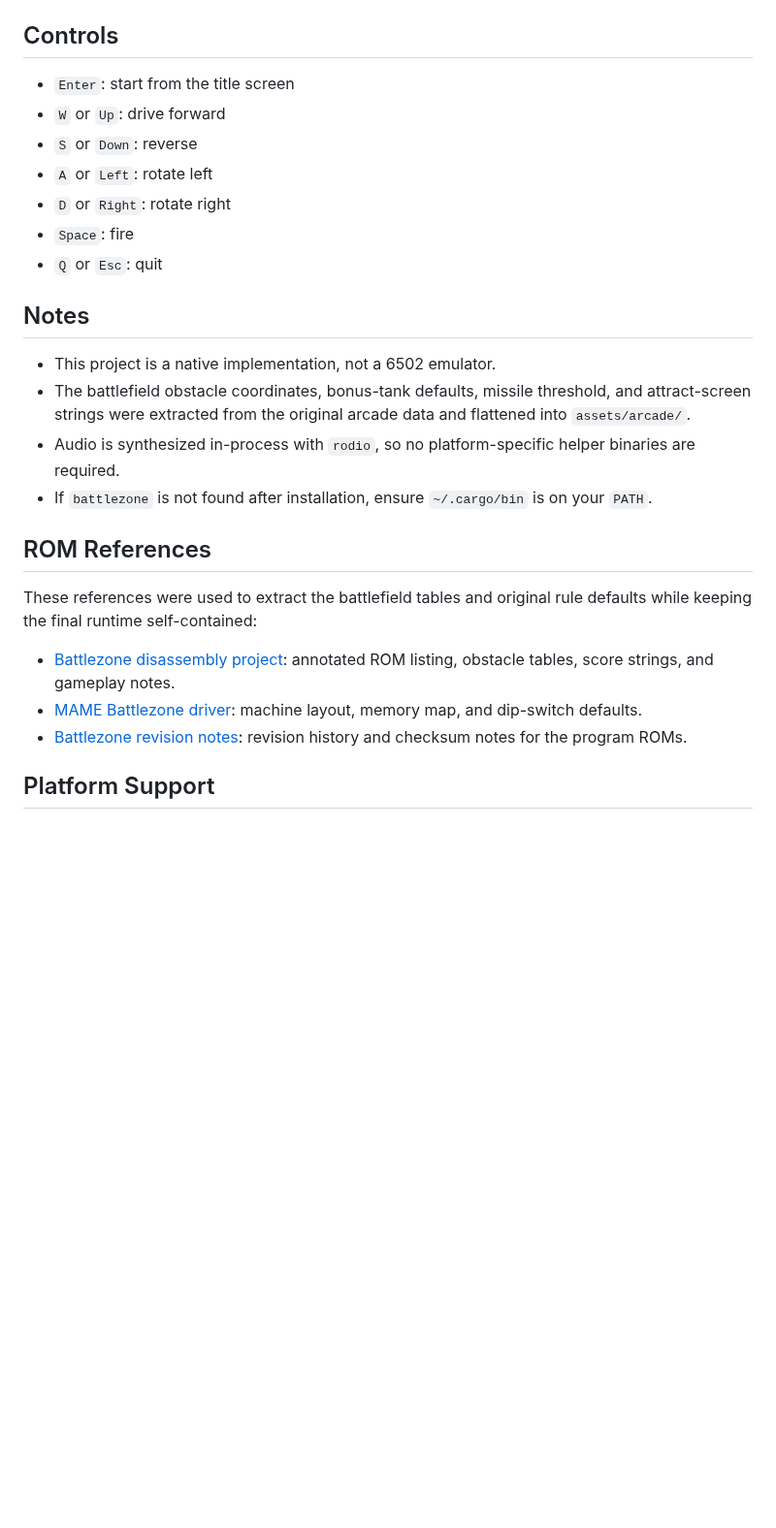
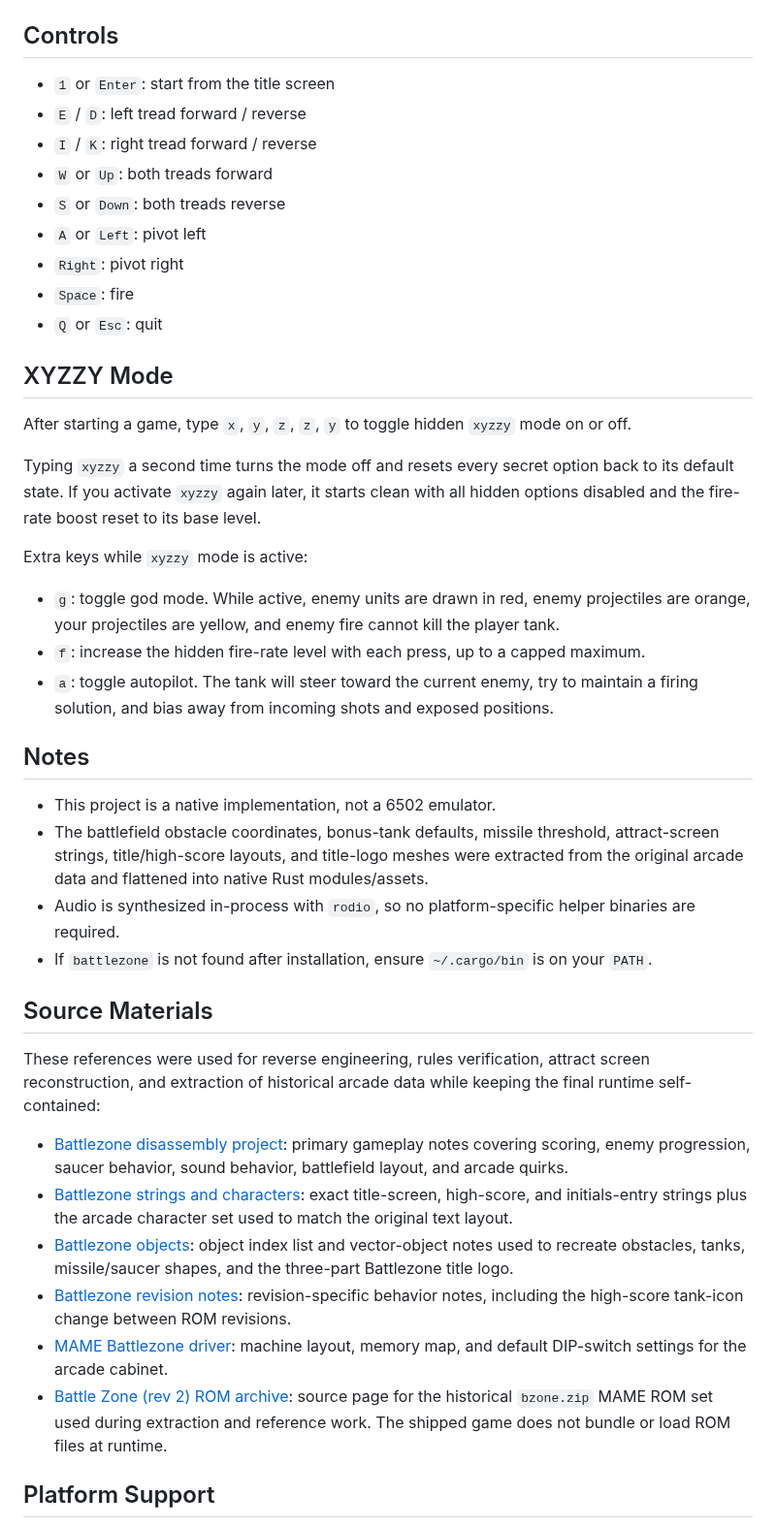
Before and after one commit to stephenlclarke/battlezone, a Markdown page: README.md, the part around one of its changes. Shown at 97% size. Rendered like a GitHub page; blank space fills up the shorter version.

```diff
--- a/README.md
+++ b/README.md
@@ -57,36 +61,74 @@ After installation, run the game with:
 
 ## Controls
 
-- `Enter`: start from the title screen
-- `W` or `Up`: drive forward
-- `S` or `Down`: reverse
-- `A` or `Left`: rotate left
-- `D` or `Right`: rotate right
+- `1` or `Enter`: start from the title screen
+- `E` / `D`: left tread forward / reverse
+- `I` / `K`: right tread forward / reverse
+- `W` or `Up`: both treads forward
+- `S` or `Down`: both treads reverse
+- `A` or `Left`: pivot left
+- `Right`: pivot right
 - `Space`: fire
 - `Q` or `Esc`: quit
+
+## XYZZY Mode
+
+After starting a game, type `x`, `y`, `z`, `z`, `y` to toggle hidden
+`xyzzy` mode on or off.
+
+Typing `xyzzy` a second time turns the mode off and resets every secret option
+back to its default state. If you activate `xyzzy` again later, it starts clean
+with all hidden options disabled and the fire-rate boost reset to its base
+level.
+
+Extra keys while `xyzzy` mode is active:
+
+- `g`: toggle god mode. While active, enemy units are drawn in red, enemy
+  projectiles are orange, your projectiles are yellow, and enemy fire cannot
+  kill the player tank.
+- `f`: increase the hidden fire-rate level with each press, up to a capped
+  maximum.
+- `a`: toggle autopilot. The tank will steer toward the current enemy, try to
+  maintain a firing solution, and bias away from incoming shots and exposed
+  positions.
 
 ## Notes
 
 - This project is a native implementation, not a 6502 emulator.
 - The battlefield obstacle coordinates, bonus-tank defaults, missile threshold,
-  and attract-screen strings were extracted from the original arcade data and
-  flattened into `assets/arcade/`.
+  attract-screen strings, title/high-score layouts, and title-logo meshes were
+  extracted from the original arcade data and flattened into native Rust
+  modules/assets.
 - Audio is synthesized in-process with `rodio`, so no platform-specific helper
   binaries are required.
 - If `battlezone` is not found after installation, ensure `~/.cargo/bin` is on
   your `PATH`.
 
-## ROM References
+## Source Materials
 
-These references were used to extract the battlefield tables and original rule
-defaults while keeping the final runtime self-contained:
+These references were used for reverse engineering, rules verification, attract
+screen reconstruction, and extraction of historical arcade data while keeping
+the final runtime self-contained:
 
 - [Battlezone disassembly project](https://6502disassembly.com/va-battlezone/):
-  annotated ROM listing, obstacle tables, score strings, and gameplay notes.
+  primary gameplay notes covering scoring, enemy progression, saucer behavior,
+  sound behavior, battlefield layout, and arcade quirks.
+- [Battlezone strings and characters](https://6502disassembly.com/va-battlezone/strings.html):
+  exact title-screen, high-score, and initials-entry strings plus the arcade
+  character set used to match the original text layout.
+- [Battlezone objects](https://6502disassembly.com/va-battlezone/objects.html):
+  object index list and vector-object notes used to recreate obstacles, tanks,
+  missile/saucer shapes, and the three-part Battlezone title logo.
+- [Battlezone revision notes](https://6502disassembly.com/va-battlezone/rev1.html):
+  revision-specific behavior notes, including the high-score tank-icon change
+  between ROM revisions.
 - [MAME Battlezone driver](https://raw.githubusercontent.com/mamedev/mame/master/src/mame/atari/bzone.cpp):
-  machine layout, memory map, and dip-switch defaults.
-- [Battlezone revision notes](https://6502disassembly.com/va-battlezone/rev1.html):
-  revision history and checksum notes for the program ROMs.
+  machine layout, memory map, and default DIP-switch settings for the arcade
+  cabinet.
+- [Battle Zone (rev 2) ROM archive](https://www.retrostic.com/roms/mame/battle-zone-41678):
+  source page for the historical `bzone.zip` MAME ROM set used during
+  extraction and reference work. The shipped game does not bundle or load ROM
+  files at runtime.
 
 ## Platform Support
 
```
Also changed, not shown: other parts of README.md (+10 -6 lines), docs/battlezone.png, 9 other files.
